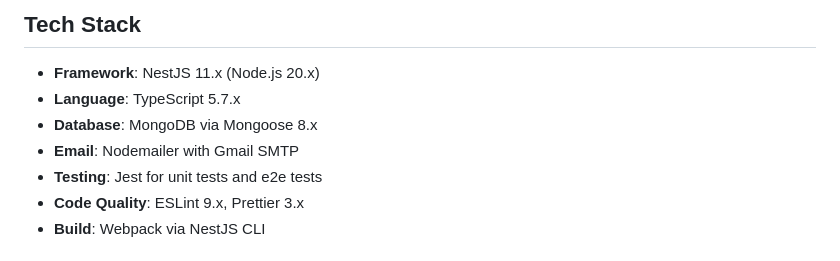
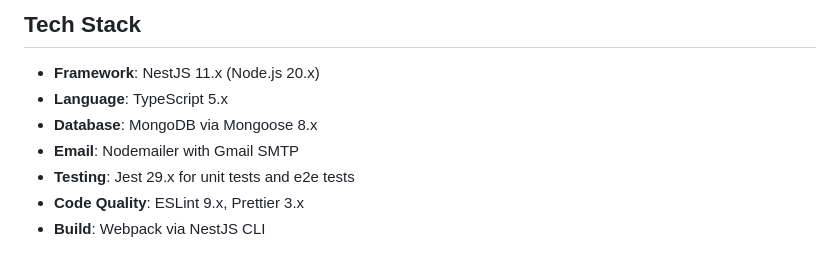
Before and after one commit to olawalejuwonm/GSE, a Markdown page: .github/copilot-instructions.md, the part around the change. Rendered like a GitHub page.

Commit message:
Fix version consistency in Tech Stack section
Co-authored-by: olawalejuwonm <52759812+olawalejuwonm@users.noreply.github.com>

```diff
--- a/.github/copilot-instructions.md
+++ b/.github/copilot-instructions.md
@@ -6,10 +6,10 @@ This is a NestJS app for student registration with MongoDB (Mongoose) and Gmail
 
 ## Tech Stack
 - **Framework**: NestJS 11.x (Node.js 20.x)
-- **Language**: TypeScript 5.7.x
+- **Language**: TypeScript 5.x
 - **Database**: MongoDB via Mongoose 8.x
 - **Email**: Nodemailer with Gmail SMTP
-- **Testing**: Jest for unit tests and e2e tests
+- **Testing**: Jest 29.x for unit tests and e2e tests
 - **Code Quality**: ESLint 9.x, Prettier 3.x
 - **Build**: Webpack via NestJS CLI
 
```
